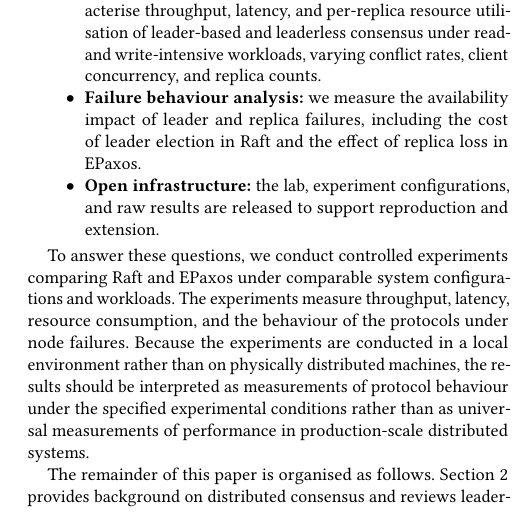
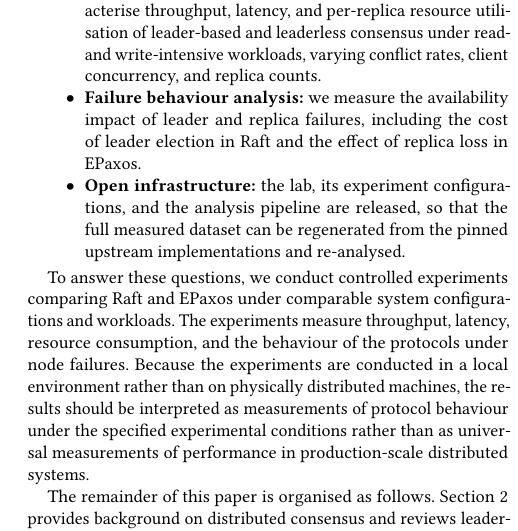
Before and after one commit to Sephy314/Leader-consensus-comparison, a LaTeX paper (paper/main.tex, which reads paper/sections/01-introduction.tex): part of one column of page 2 of 10, cut so that both start at the same text. Compiled offline with pdfLaTeX.

Commit message:
Correct the data-availability claim in the introduction
The contribution claimed that raw results are released, but lab/results/ is generated and not tracked by git. The lab, its configurations, and the analysis pipeline are released; the dataset is regenerated from the pinned upstream implementations.

```diff
--- a/paper/sections/01-introduction.tex
+++ b/paper/sections/01-introduction.tex
@@ -42,7 +42,7 @@ We make the following contributions:
 
 \item \textbf{Failure behaviour analysis:} we measure the availability impact of leader and replica failures, including the cost of leader election in Raft and the effect of replica loss in EPaxos.
 
-\item \textbf{Open infrastructure:} the lab, experiment configurations, and raw results are released to support reproduction and extension.
+\item \textbf{Open infrastructure:} the lab, its experiment configurations, and the analysis pipeline are released, so that the full measured dataset can be regenerated from the pinned upstream implementations and re-analysed.
 
 \end{itemize}
 
```
